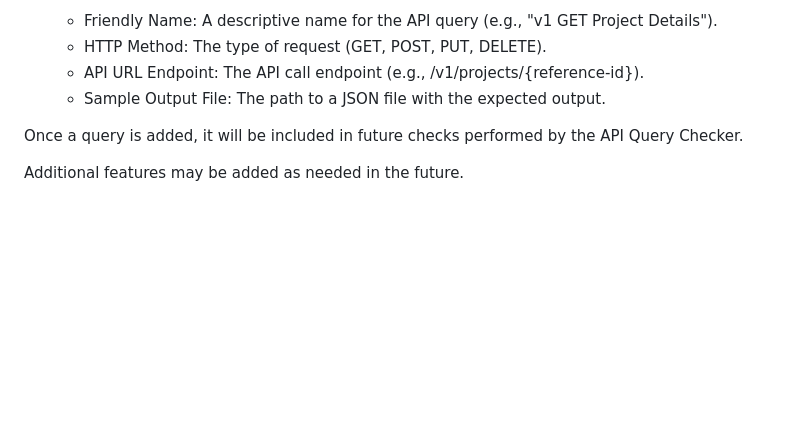
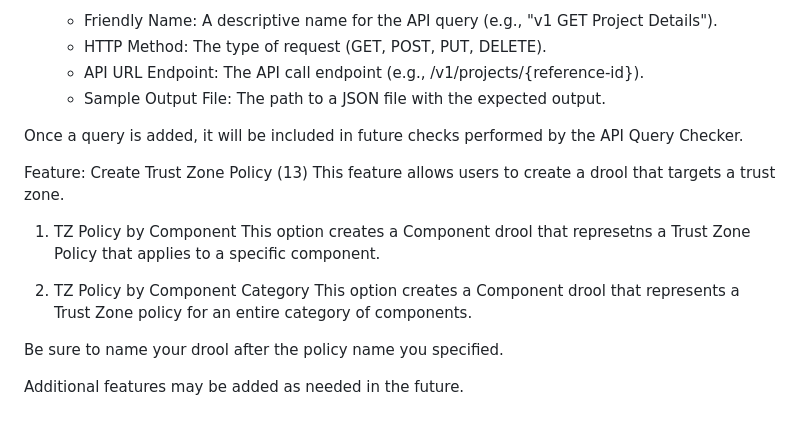
Before and after one commit to iriusrisk/IriusRisk-Central, a Markdown page: Integrations/API Utility/README.MD, the part around the change. GitHub-like rendering; blank space fills up the shorter version.

Commit message:
Updated README.MD
Updated README.MD for new Feature (13)

```diff
--- a/Integrations/API Utility/README.MD
+++ b/Integrations/API Utility/README.MD
@@ -80,4 +80,15 @@ This feature allows users to validate API queries by running checks against expe
 
 Once a query is added, it will be included in future checks performed by the API Query Checker.
 
+Feature: Create Trust Zone Policy (13)
+This feature allows users to create a drool that targets a trust zone.
+
+1. TZ Policy by Component
+   This option creates a Component drool that represetns a Trust Zone Policy that applies to a specific component.
+
+2. TZ Policy by Component Category
+   This option creates a Component drool that represents a Trust Zone policy for an entire category of components.
+
+Be sure to name your drool after the policy name you specified.
+
 Additional features may be added as needed in the future.
```
